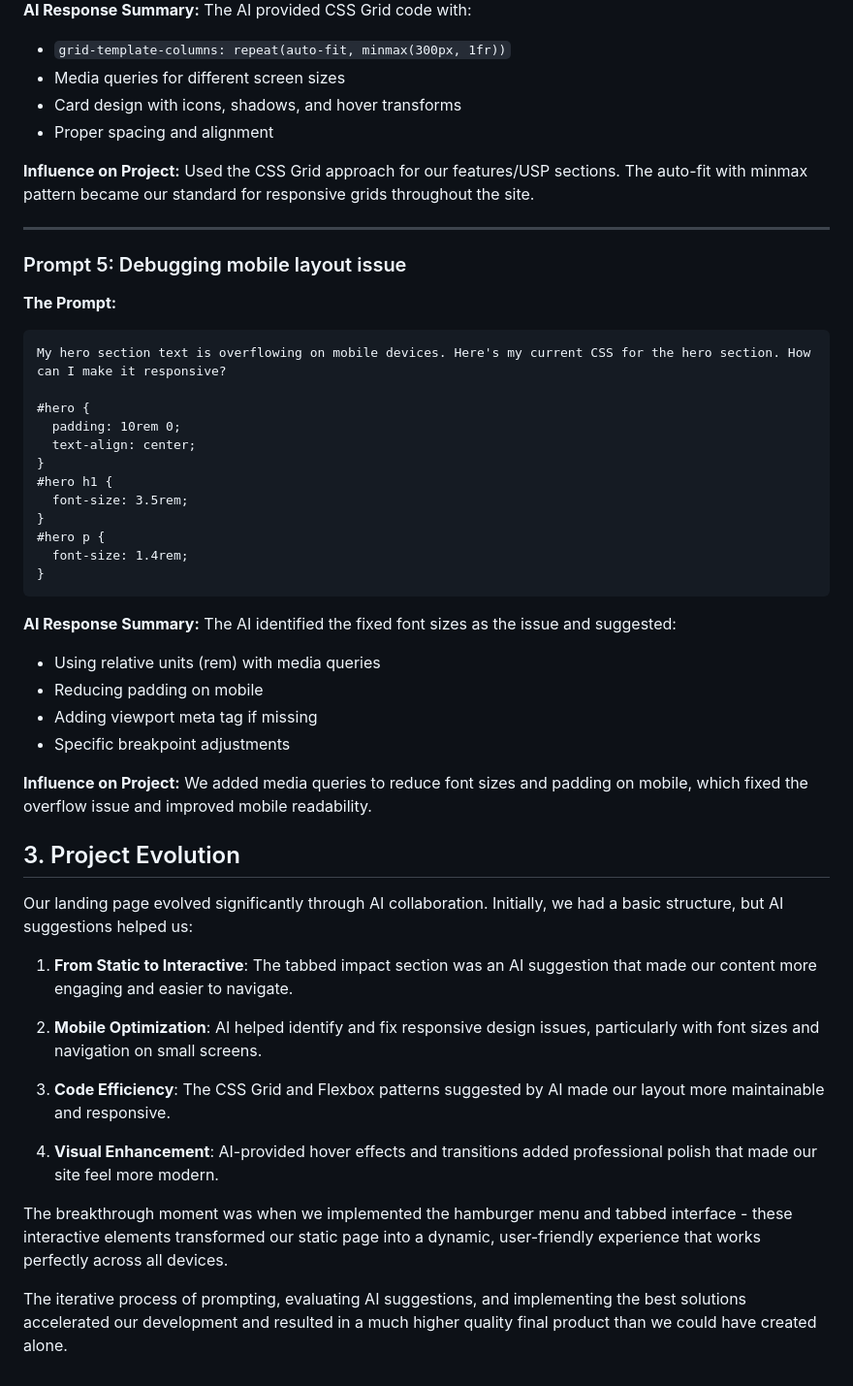
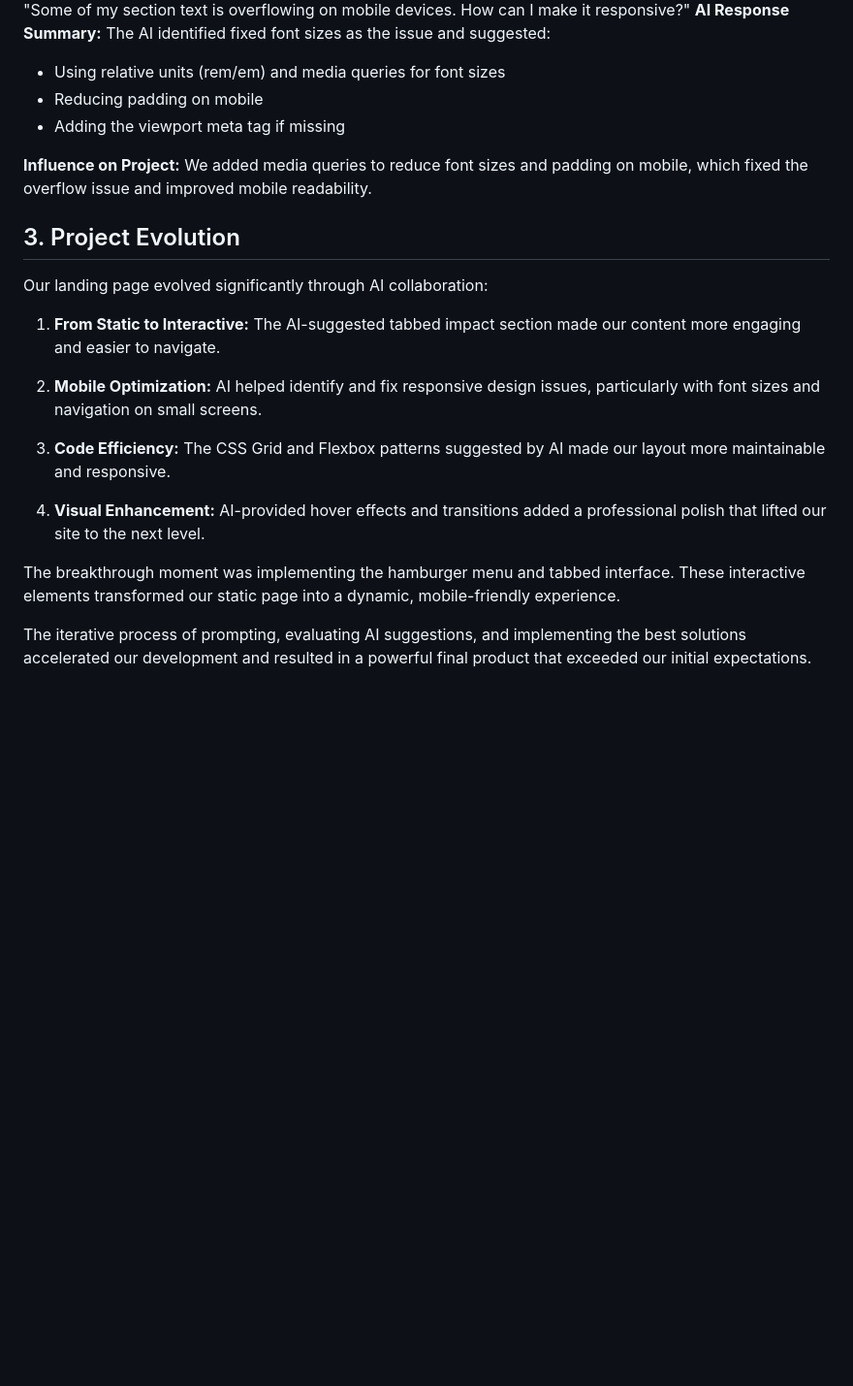
Before and after one commit to Upunit/upunit.github.io, a Markdown page: chat.md, the part around the change printed below. Shown: that part at 97% size. GitHub-like rendering; blank space fills up the shorter version.

Commit message:
Revise AI Collaboration Log with new details
Updated AI collaboration log to reflect new tools and project evolution.

````diff
--- a/chat.md
+++ b/chat.md
@@ -70,54 +68,24 @@ Create a responsive features section using CSS Grid that displays 3 cards horizo
 **AI Response Summary:**
-The AI provided CSS Grid code with:
-- `grid-template-columns: repeat(auto-fit, minmax(300px, 1fr))`
-- Media queries for different screen sizes
-- Card design with icons, shadows, and hover transforms
-- Proper spacing and alignment
-
-**Influence on Project:**
-Used the CSS Grid approach for our features/USP sections. The auto-fit with minmax pattern became our standard for responsive grids throughout the site.
-
----
-
-### Prompt 5: Debugging mobile layout issue
-**The Prompt:**
-```
-My hero section text is overflowing on mobile devices. Here's my current CSS for the hero section. How can I make it responsive?
-
-#hero {
-  padding: 10rem 0;
-  text-align: center;
-}
-#hero h1 {
-  font-size: 3.5rem;
-}
-#hero p {
-  font-size: 1.4rem;
-}
-```
-
-**AI Response Summary:**
-The AI identified the fixed font sizes as the issue and suggested:
-- Using relative units (rem) with media queries
+The AI identified fixed font sizes as the issue and suggested:
+- Using relative units (rem/em) and media queries for font sizes
 - Reducing padding on mobile
-- Adding viewport meta tag if missing
-- Specific breakpoint adjustments
+- Adding the viewport meta tag if missing
 
 **Influence on Project:**
 We added media queries to reduce font sizes and padding on mobile, which fixed the overflow issue and improved mobile readability.
 
 ## 3. Project Evolution
 
-Our landing page evolved significantly through AI collaboration. Initially, we had a basic structure, but AI suggestions helped us:
+Our landing page evolved significantly through AI collaboration:
 
-1. **From Static to Interactive**: The tabbed impact section was an AI suggestion that made our content more engaging and easier to navigate.
+1. **From Static to Interactive:** The AI-suggested tabbed impact section made our content more engaging and easier to navigate.
 
-2. **Mobile Optimization**: AI helped identify and fix responsive design issues, particularly with font sizes and navigation on small screens.
+2. **Mobile Optimization:** AI helped identify and fix responsive design issues, particularly with font sizes and navigation on small screens.
 
-3. **Code Efficiency**: The CSS Grid and Flexbox patterns suggested by AI made our layout more maintainable and responsive.
+3. **Code Efficiency:** The CSS Grid and Flexbox patterns suggested by AI made our layout more maintainable and responsive.
 
-4. **Visual Enhancement**: AI-provided hover effects and transitions added professional polish that made our site feel more modern.
+4. **Visual Enhancement:** AI-provided hover effects and transitions added a professional polish that lifted our site to the next level.
 
-The breakthrough moment was when we implemented the hamburger menu and tabbed interface - these interactive elements transformed our static page into a dynamic, user-friendly experience that works perfectly across all devices.
+The breakthrough moment was implementing the hamburger menu and tabbed interface. These interactive elements transformed our static page into a dynamic, mobile-friendly experience.
 
-The iterative process of prompting, evaluating AI suggestions, and implementing the best solutions accelerated our development and resulted in a much higher quality final product than we could have created alone.
+The iterative process of prompting, evaluating AI suggestions, and implementing the best solutions accelerated our development and resulted in a powerful final product that exceeded our initial expectations.
````
Also changed, not shown: other parts of chat.md (+23 -25 lines).
